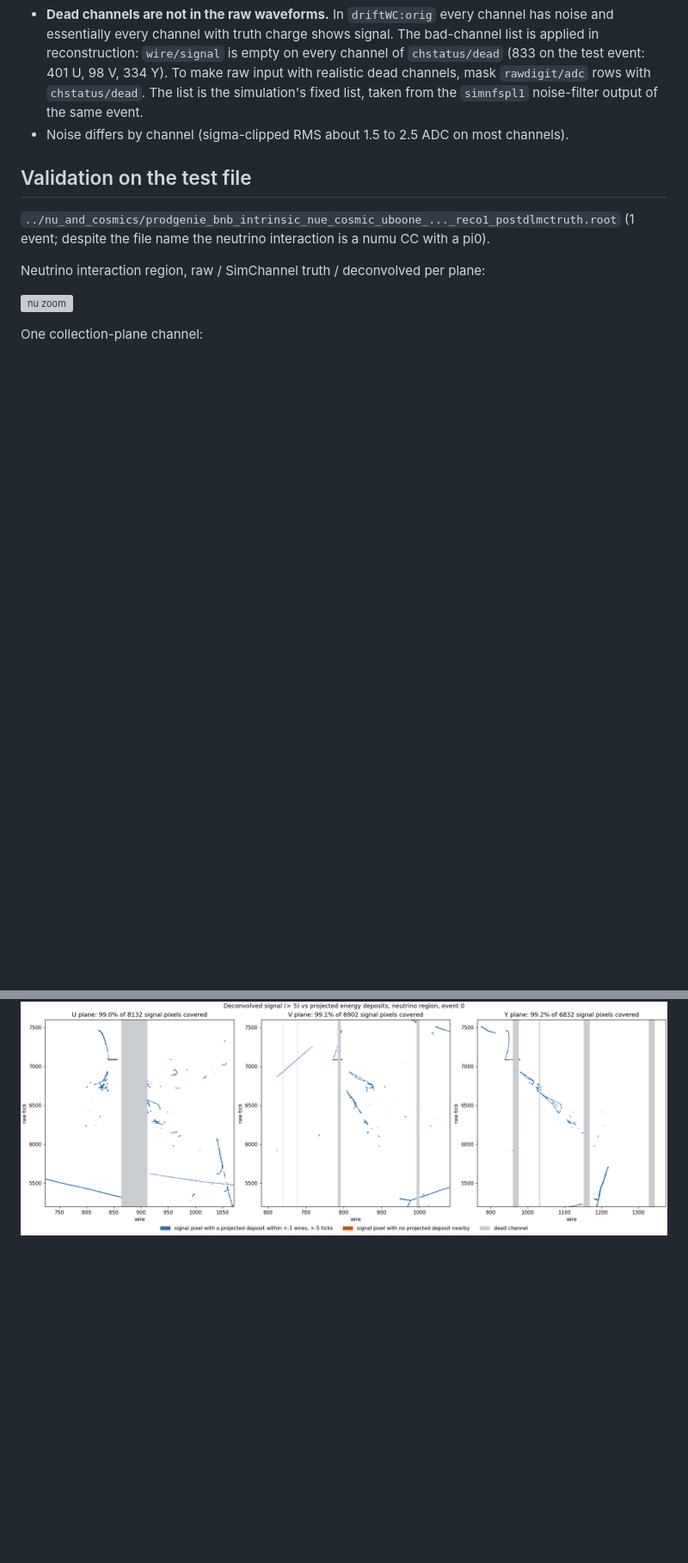
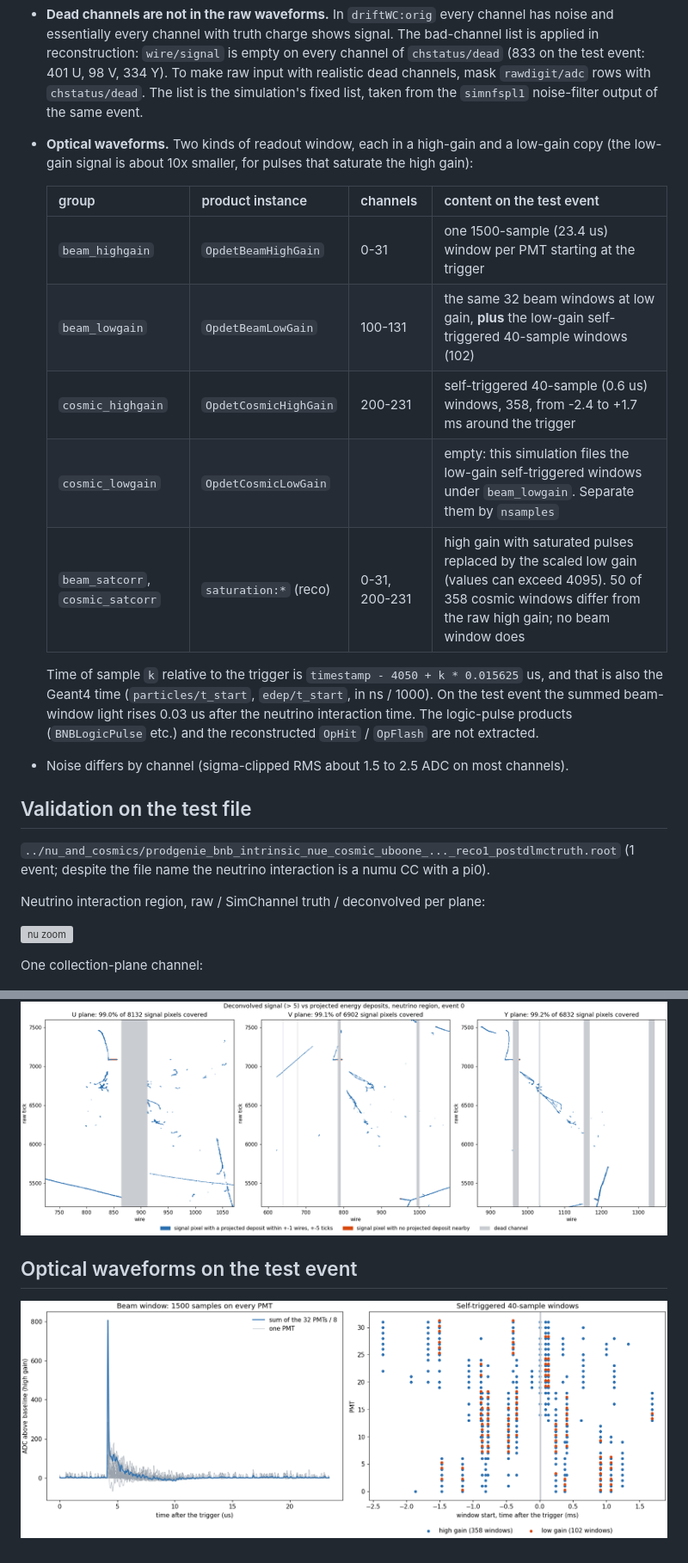
Before and after one commit to NuTufts/uboone_on_tufts, a Markdown page: wireplane_extract/README.md, 2 parts joined by grey strips. Shown at 86% size. Drawn GitHub-style; pictures changed too: wireplane_extract/figures/event_000000_opdet.png (added); blank space fills up the shorter version; grey boxes are pictures that could not be loaded.

```diff
--- a/wireplane_extract/README.md
+++ b/wireplane_extract/README.md
@@ -113,6 +120,23 @@ Conventions and things to know:
   raw input with realistic dead channels, mask `rawdigit/adc` rows with
   `chstatus/dead`. The list is the simulation's fixed list, taken from the
   `simnfspl1` noise-filter output of the same event.
+* **Optical waveforms.** Two kinds of readout window, each in a high-gain and a
+  low-gain copy (the low-gain signal is about 10x smaller, for pulses that saturate
+  the high gain):
+
+  | group | product instance | channels | content on the test event |
+  | --- | --- | --- | --- |
+  | `beam_highgain` | `OpdetBeamHighGain` | 0-31 | one 1500-sample (23.4 us) window per PMT starting at the trigger |
+  | `beam_lowgain` | `OpdetBeamLowGain` | 100-131 | the same 32 beam windows at low gain, **plus** the low-gain self-triggered 40-sample windows (102) |
+  | `cosmic_highgain` | `OpdetCosmicHighGain` | 200-231 | self-triggered 40-sample (0.6 us) windows, 358, from -2.4 to +1.7 ms around the trigger |
+  | `cosmic_lowgain` | `OpdetCosmicLowGain` | | empty: this simulation files the low-gain self-triggered windows under `beam_lowgain`. Separate them by `nsamples` |
+  | `beam_satcorr`, `cosmic_satcorr` | `saturation:*` (reco) | 0-31, 200-231 | high gain with saturated pulses replaced by the scaled low gain (values can exceed 4095). 50 of 358 cosmic windows differ from the raw high gain; no beam window does |
+
+  Time of sample `k` relative to the trigger is `timestamp - 4050 + k * 0.015625` us,
+  and that is also the Geant4 time (`particles/t_start`, `edep/t_start`, in ns / 1000).
+  On the test event the summed beam-window light rises 0.03 us after the neutrino
+  interaction time. The logic-pulse products (`BNBLogicPulse` etc.) and the
+  reconstructed `OpHit` / `OpFlash` are not extracted.
 * Noise differs by channel (sigma-clipped RMS about 1.5 to 2.5 ADC on most channels).
 
 ## Validation on the test file
@@ -175,3 +199,7 @@ Results on the test event ([full report](figures/event_000000_coverage_report.tx
   deconvolution's ROI threshold.
 
 ![coverage](figures/event_000000_edep_coverage.png)
+
+## Optical waveforms on the test event
+
+![opdet](figures/event_000000_opdet.png)
```
Also changed, not shown: other parts of wireplane_extract/README.md (+9 -2 lines), 3 other files.
